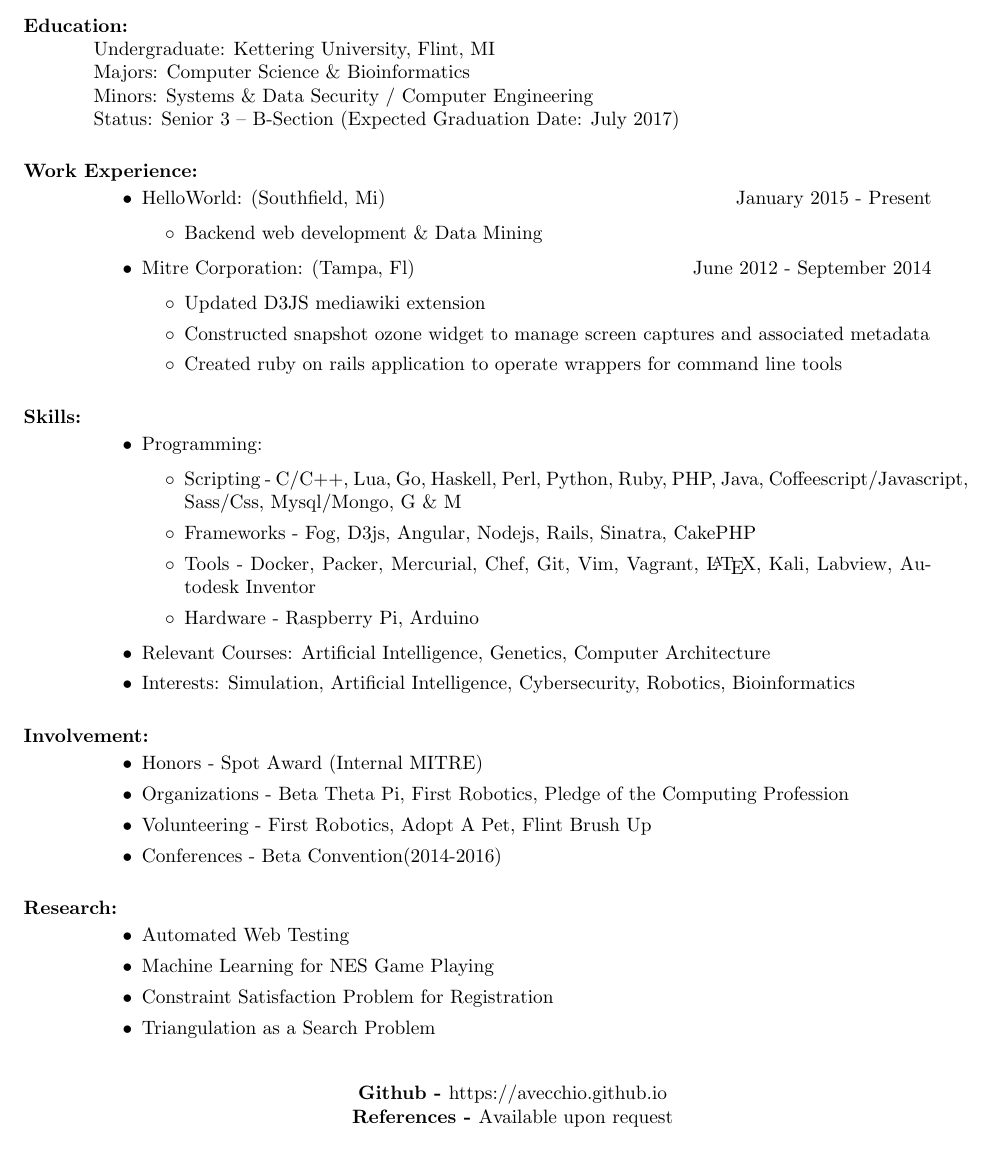
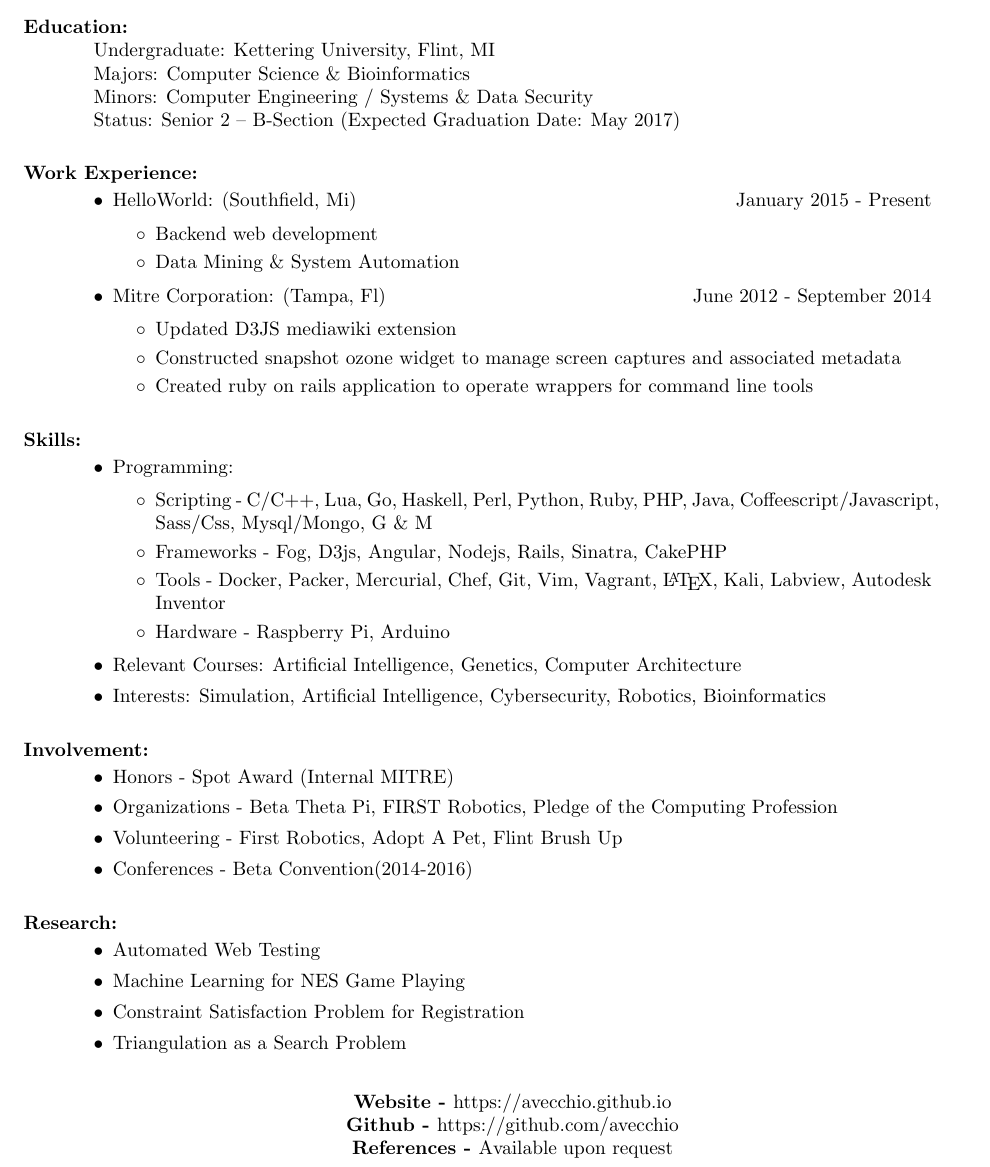
Before and after one commit to avecchio/resume, a LaTeX CV (pdf/resume.tex): part of the page, cut so that both start at the same text. Compiled offline with pdfLaTeX.

Commit message:
Updated resume

```diff
--- a/pdf/resume.tex
+++ b/pdf/resume.tex
@@ -10,20 +10,18 @@
 }
 \end{center}
 
-%\section{Objective:}
-%Seeking employment in the field of computer science, where a work environment will both challenge my capabilities and hone my skills while applying my knowledge to real world applications.\\
-
 \section{Education:}
 Undergraduate: Kettering University, Flint, MI\\
 Majors: Computer Science \& Bioinformatics\\
-Minors: Systems \& Data Security / Computer Engineering\\
-Status: Senior 3 – B-Section (Expected Graduation Date: July 2017)
+Minors: Computer Engineering / Systems \& Data Security\\
+Status: Senior 2 – B-Section (Expected Graduation Date: May 2017)
 
 \section{Work Experience:}
-\begin{itemize}
+\begin{itemize}[leftmargin=*]
 \item HelloWorld: (Southfield, Mi)\hfill January 2015 - Present
 \begin{itemize}[label=$\circ$]
-\item Backend web development \& Data Mining
+\item Backend web development
+\item Data Mining \& System Automation
 \end{itemize}
 \item Mitre Corporation: (Tampa, Fl) \hfill June 2012 - September 2014
 \begin{itemize}[label=$\circ$]
@@ -34,7 +32,7 @@
 \end{itemize}
 
 \section{Skills:}
-\begin{itemize}
+\begin{itemize}[leftmargin=*]
 \item Programming:
 \begin{itemize}[label=$\circ$]
 \item Scripting - C/C++, Lua, Go, Haskell, Perl, Python, Ruby, PHP, Java, Coffeescript/Javascript, Sass/Css, Mysql/Mongo, G \& M
@@ -47,15 +45,15 @@
 \end{itemize}
 
 \section{Involvement:}
-\begin{itemize}
+\begin{itemize}[leftmargin=*]
 \item Honors - Spot Award (Internal MITRE)
-\item Organizations - Beta Theta Pi, First Robotics, Pledge of the Computing Profession
+\item Organizations - Beta Theta Pi, FIRST Robotics, Pledge of the Computing Profession
 \item Volunteering - First Robotics, Adopt A Pet, Flint Brush Up
 \item Conferences - Beta Convention(2014-2016)%DEFCON (2017)
 \end{itemize}
 
 \section{Research:}
-\begin{itemize}
+\begin{itemize}[leftmargin=*]
 \item Automated Web Testing
 \item Machine Learning for NES Game Playing
 \item Constraint Satisfaction Problem for Registration
@@ -63,7 +61,8 @@
 \end{itemize}
 
 \begin{center}
-\textbf{Github - }https://avecchio.github.io\\
+\textbf{Website - }https://avecchio.github.io\\
+\textbf{Github - }https://github.com/avecchio\\
 \textbf{References - }Available upon request
 \end{center}
 \end{document}
```
Also changed, not shown: resume.tex (+11 -12 lines), pdf/resume.pdf, 2 other files.
